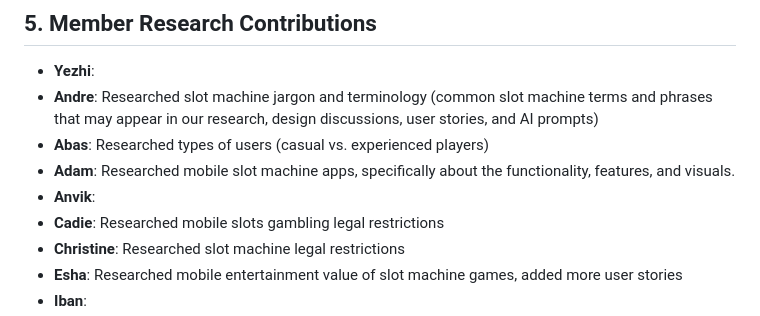
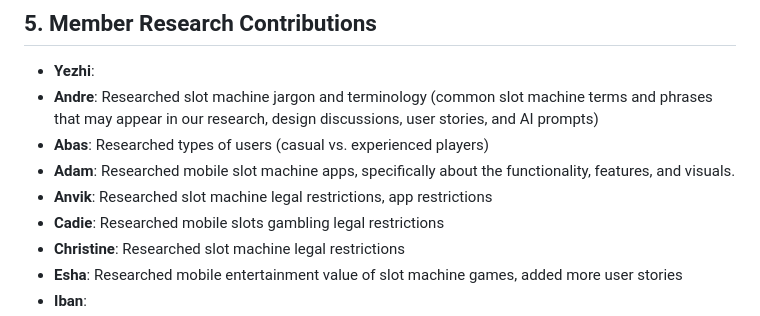
Before and after one commit to cse110-sp26-group20/tech-warmup-ii, a Markdown page: plan/research-overview.md, the part around the change. Rendered like a GitHub page.

Commit message:
Add research contribution

```diff
--- a/plan/research-overview.md
+++ b/plan/research-overview.md
@@ -161,7 +161,7 @@
 - **Andre**: Researched slot machine jargon and terminology (common slot machine terms and phrases that may appear in our research, design discussions, user stories, and AI prompts)
 - **Abas**: Researched types of users (casual vs. experienced players)
 - **Adam**: Researched mobile slot machine apps, specifically about the functionality, features, and visuals.
-- **Anvik**:
+- **Anvik**: Researched slot machine legal restrictions, app restrictions
 - **Cadie**: Researched mobile slots gambling legal restrictions
 - **Christine**: Researched slot machine legal restrictions
 - **Esha**: Researched mobile entertainment value of slot machine games, added more user stories
```
